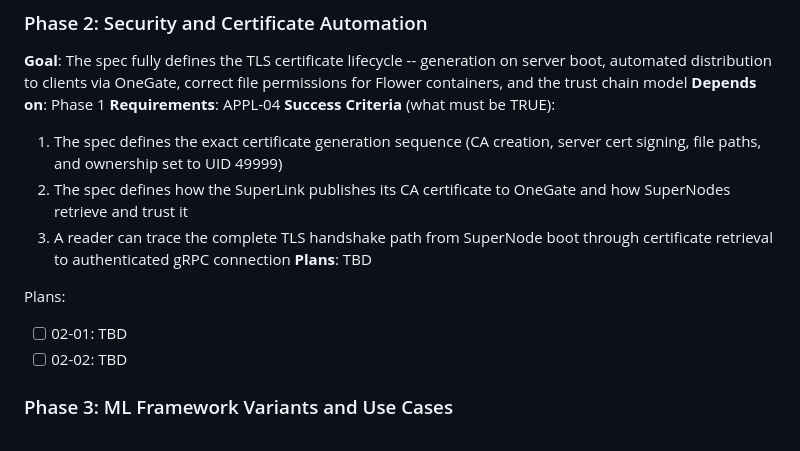
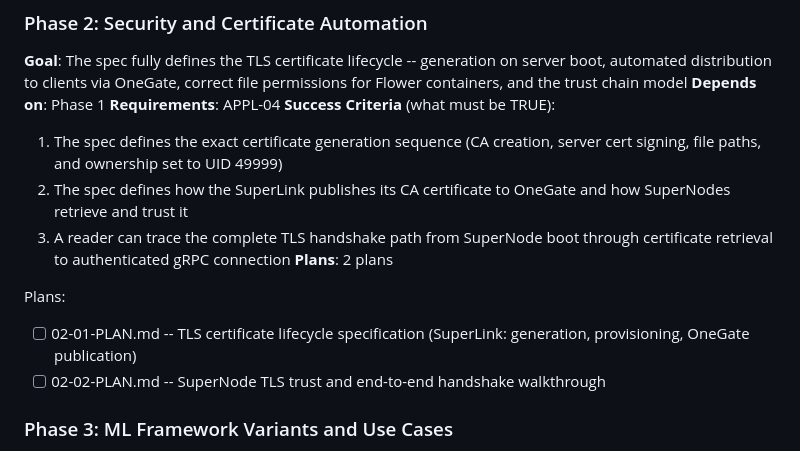
Before and after one commit to pablodelarco/flower-opennebula, a Markdown page: .planning/ROADMAP.md, the part around the change. GitHub-like rendering.

Commit message:
docs(02): create phase plan for security and certificate automation
Phase 02: Security and Certificate Automation
- 2 plans in 2 waves
- 1 parallel (wave 1), 1 sequential (wave 2)
- Ready for execution

```diff
--- a/.planning/ROADMAP.md
+++ b/.planning/ROADMAP.md
@@ -48,11 +48,11 @@ Plans:
   1. The spec defines the exact certificate generation sequence (CA creation, server cert signing, file paths, and ownership set to UID 49999)
   2. The spec defines how the SuperLink publishes its CA certificate to OneGate and how SuperNodes retrieve and trust it
   3. A reader can trace the complete TLS handshake path from SuperNode boot through certificate retrieval to authenticated gRPC connection
-**Plans**: TBD
+**Plans**: 2 plans
 
 Plans:
-- [ ] 02-01: TBD
-- [ ] 02-02: TBD
+- [ ] 02-01-PLAN.md -- TLS certificate lifecycle specification (SuperLink: generation, provisioning, OneGate publication)
+- [ ] 02-02-PLAN.md -- SuperNode TLS trust and end-to-end handshake walkthrough
 
 ### Phase 3: ML Framework Variants and Use Cases
 **Goal**: The spec defines appliance variant strategy (which ML frameworks get dedicated images, with size targets) and provides at least three pre-built use case templates deployable purely through contextualization
```
Also changed, not shown: 2 other files.
